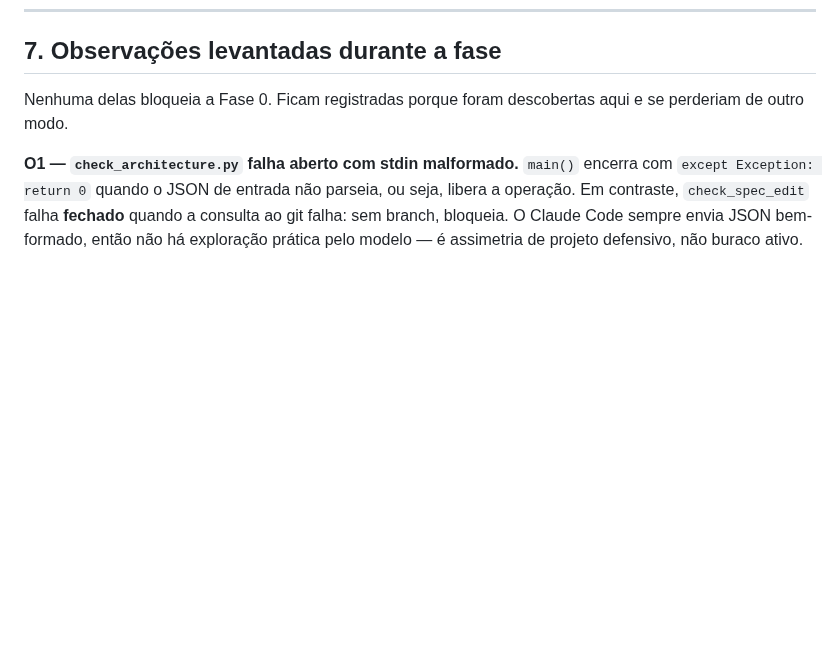
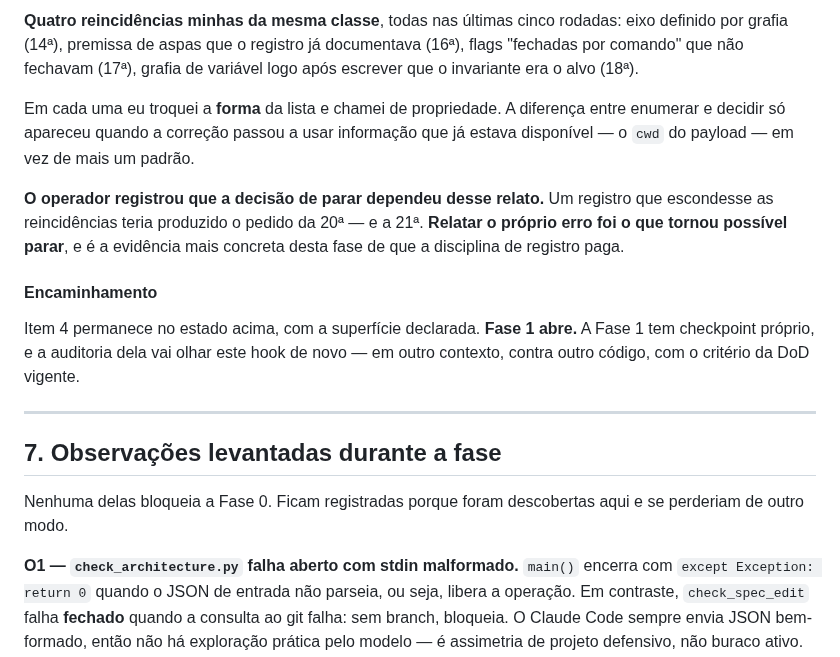
Before and after one commit to oflavioc/aurora-cyber-range, a Markdown page: docs/progress/fase_0.md, the part around one of its changes. Drawn GitHub-style; blank space fills up the shorter version.

```diff
--- a/docs/progress/fase_0.md
+++ b/docs/progress/fase_0.md
@@ -1728,3 +1776,15 @@ A lista é o que transforma "o hook é incompleto" de reclamação recorrente em
+**Quatro reincidências minhas da mesma classe**, todas nas últimas cinco rodadas: eixo definido por grafia (14ª), premissa de aspas que o registro já documentava (16ª), flags "fechadas por comando" que não fechavam (17ª), grafia de variável logo após escrever que o invariante era o alvo (18ª).
+
+Em cada uma eu troquei a **forma** da lista e chamei de propriedade. A diferença entre enumerar e decidir só apareceu quando a correção passou a usar informação que já estava disponível — o `cwd` do payload — em vez de mais um padrão.
+
+**O operador registrou que a decisão de parar dependeu desse relato.** Um registro que escondesse as reincidências teria produzido o pedido da 20ª — e a 21ª. **Relatar o próprio erro foi o que tornou possível parar**, e é a evidência mais concreta desta fase de que a disciplina de registro paga.
+
+#### Encaminhamento
+
+Item 4 permanece no estado acima, com a superfície declarada. **Fase 1 abre.** A Fase 1 tem checkpoint próprio, e a auditoria dela vai olhar este hook de novo — em outro contexto, contra outro código, com o critério da DoD vigente.
+
+---
+
 ## 7. Observações levantadas durante a fase
 
 Nenhuma delas bloqueia a Fase 0. Ficam registradas porque foram descobertas aqui e se perderiam de outro modo.
```
Also changed, not shown: other parts of docs/progress/fase_0.md (+48 -0 lines).
